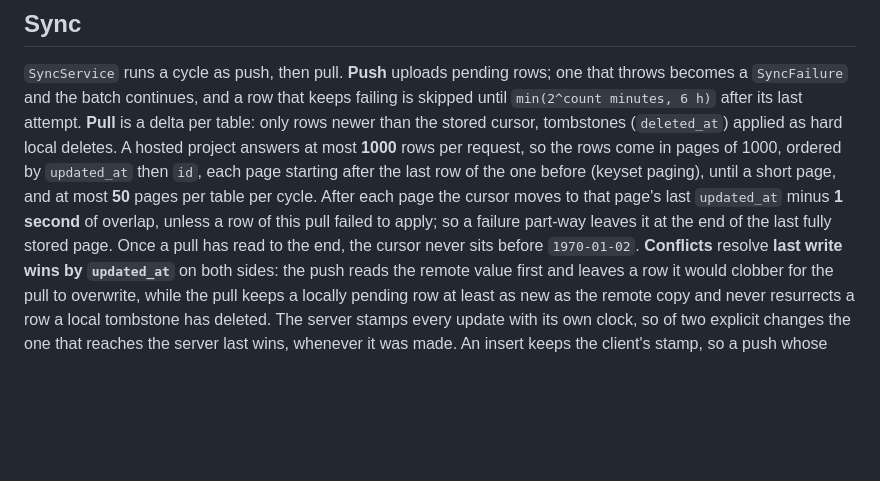
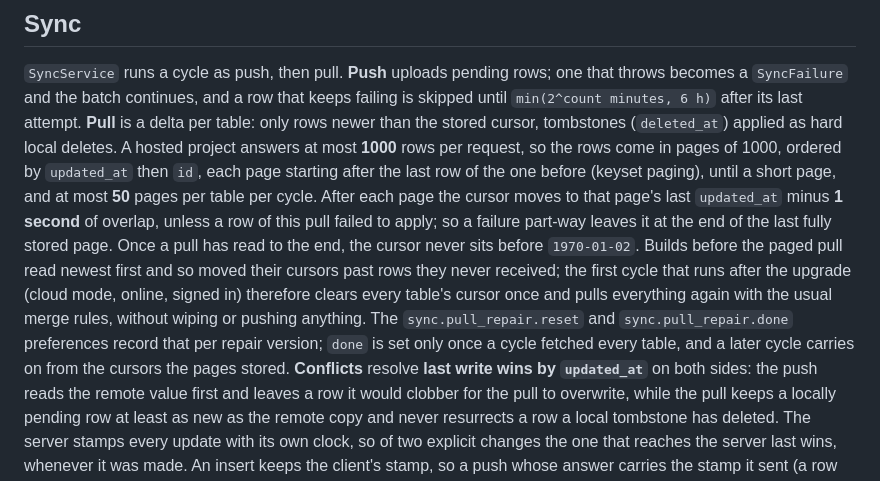
Before and after one commit to 13/medora, a Markdown page: docs/architecture.md, the part around the change. Rendered like a GitHub page; blank space fills up the shorter version.

Commit message:
docs(sync): the first cycle after upgrading pulls every table once more
Co-Authored-By: Claude Opus 5 (1M context) <noreply@anthropic.com>
Claude-Session: https://claude.ai/code/session_01BAjdzp9JhksW2XbhM6CPBS

```diff
--- a/docs/architecture.md
+++ b/docs/architecture.md
@@ -164,7 +164,14 @@ failing is skipped until `min(2^count minutes, 6 h)` after its last attempt.
 cycle. After each page the cursor moves to that page's last `updated_at` minus
 **1 second** of overlap, unless a row of this pull failed to apply; so a failure
 part-way leaves it at the end of the last fully stored page. Once a pull has
-read to the end, the cursor never sits before `1970-01-02`. **Conflicts**
+read to the end, the cursor never sits before `1970-01-02`. Builds before the
+paged pull read newest first and so moved their cursors past rows they never
+received; the first cycle that runs after the upgrade (cloud mode, online,
+signed in) therefore clears every table's cursor once and pulls everything
+again with the usual merge rules, without wiping or pushing anything. The
+`sync.pull_repair.reset` and `sync.pull_repair.done` preferences record that
+per repair version; `done` is set only once a cycle fetched every table, and a
+later cycle carries on from the cursors the pages stored. **Conflicts**
 resolve **last write wins by `updated_at`** on both sides: the push reads the
 remote value first and leaves a row it would clobber for the pull to overwrite,
 while the pull keeps a locally pending row at least as new as the remote copy
```
